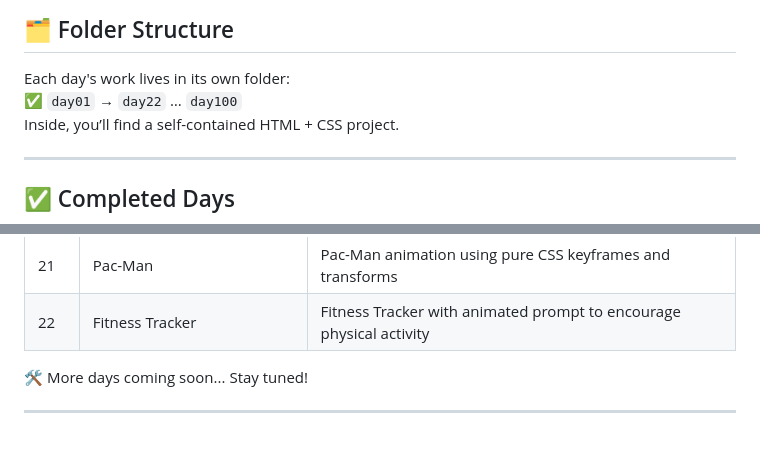
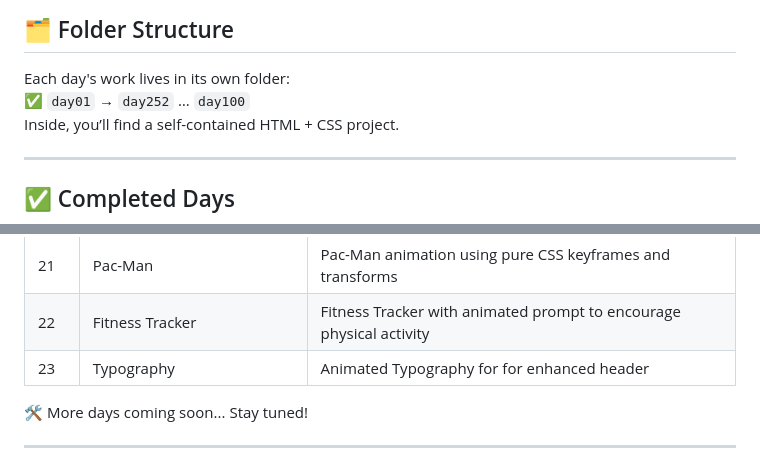
Before and after one commit to SatyaSundarDev/100-days-css, a Markdown page: README.md, 2 parts joined by grey strips. GitHub-like rendering.

Commit message:
Day 23 code updated

```diff
--- a/README.md
+++ b/README.md
@@ -15,7 +15,7 @@ No JavaScript. No frameworks. Just **HTML + CSS magic**! ✨
 ## 🗂️ Folder Structure
 
 Each day's work lives in its own folder:
-✅ `day01` → `day22` … `day100`
+✅ `day01` → `day252` … `day100`
 Inside, you’ll find a self-contained HTML + CSS project.
 
 ---
@@ -46,6 +46,7 @@ Inside, you’ll find a self-contained HTML + CSS project.
 | 20  | Send Mail                      | Mail sent animation — a delightful success transition after submission |
 | 21  | Pac-Man                        | Pac-Man animation using pure CSS keyframes and transforms              |
 | 22  | Fitness Tracker                | Fitness Tracker with animated prompt to encourage physical activity    |
+| 23  | Typography                     | Animated Typography for for enhanced header    |
 
 🛠️ More days coming soon... Stay tuned!
 
```
